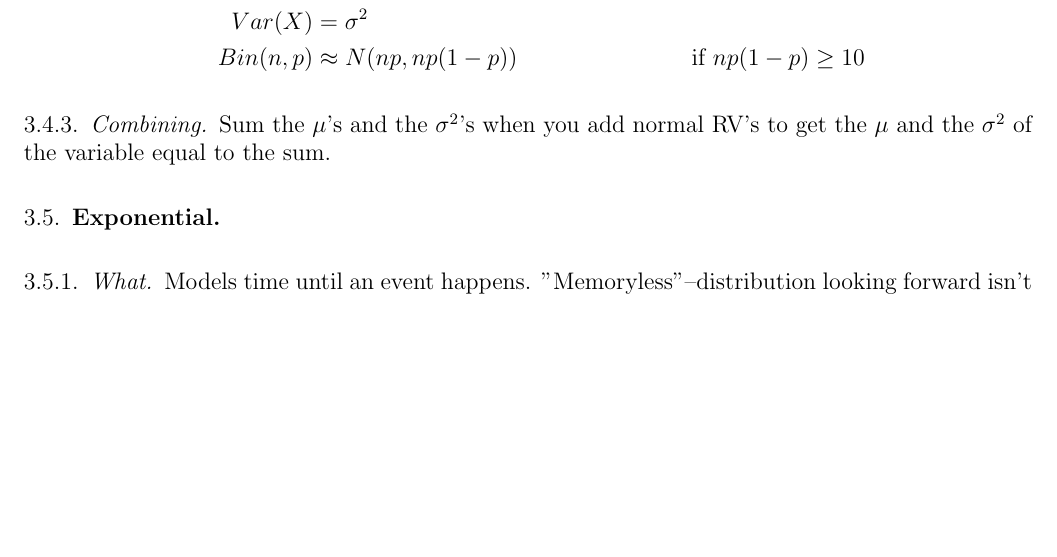
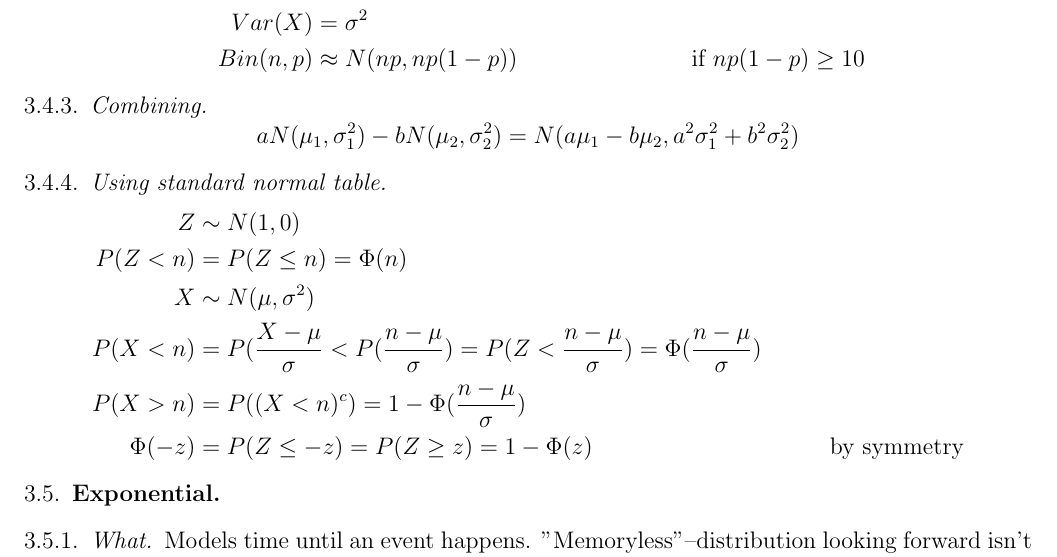
Before and after one commit to jackowayed/cs109-summary, a LaTeX paper (summary.tex): part of page 3 of 5, cut so that both start at the same text, the shorter picture padded with empty space. Compiled offline with pdfLaTeX.

Commit message:
flesh out combining normals and add section about using Phi

```diff
--- a/summary.tex
+++ b/summary.tex
@@ -121,7 +121,18 @@ Var(X) &= \sigma^2 \\
 Bin(n, p) &\approx N(np, np(1-p)) & \text{if } np(1-p) \geq 10
 \end{align*}
 \subsubsection{Combining}
-Sum the $\mu$'s and the $\sigma^2$'s when you add normal RV's to get the $\mu$ and the $\sigma^2$ of the variable equal to the sum.
+\[
+aN(\mu_1, \sigma_1^2) - bN(\mu_2, \sigma_2^2) = N(a\mu_1 - b\mu_2, a^2 \sigma_1^2 + b^2 \sigma_2^2)
+\]
+\subsubsection{Using standard normal table}
+\begin{align*}
+Z &\sim N(1,0) \\
+P(Z < n)&= P(Z \leq n) = \Phi(n) \\
+X &\sim N(\mu, \sigma^2) \\
+P(X < n) &= P({X - \mu \over \sigma} < P({n - \mu \over \sigma}) = P(Z < {n - \mu \over \sigma}) = \Phi({n - \mu \over \sigma}) \\
+P(X > n) &= P((X < n)^c) = 1 - \Phi({n - \mu \over \sigma}) \\
+\Phi(-z) &= P(Z \leq -z) = P(Z \geq z) = 1 - \Phi(z) & \text{by symmetry}
+\end{align*}
 %
 \subsection{Exponential}
 \subsubsection{What}
```
